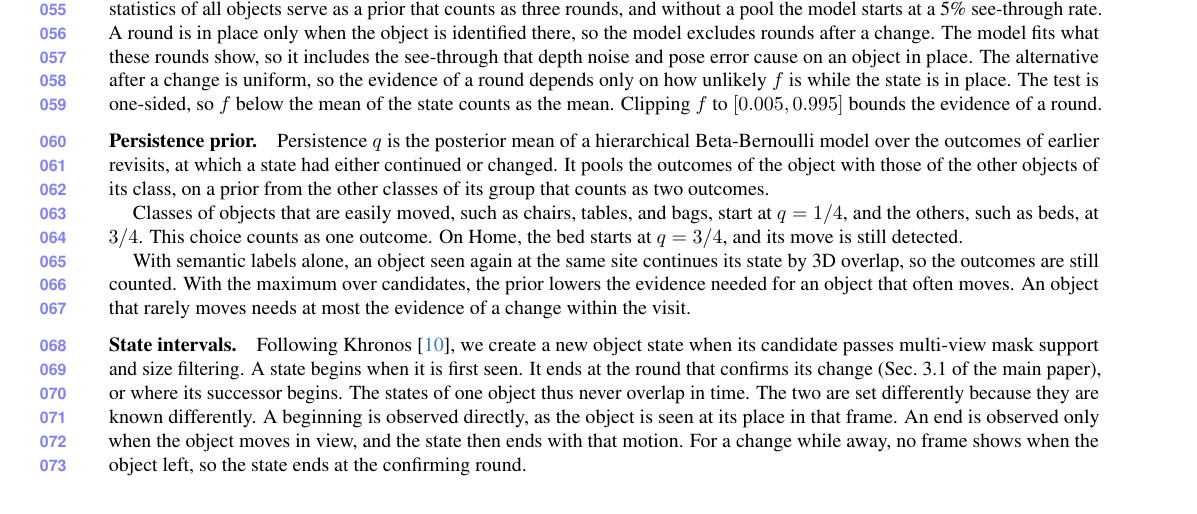
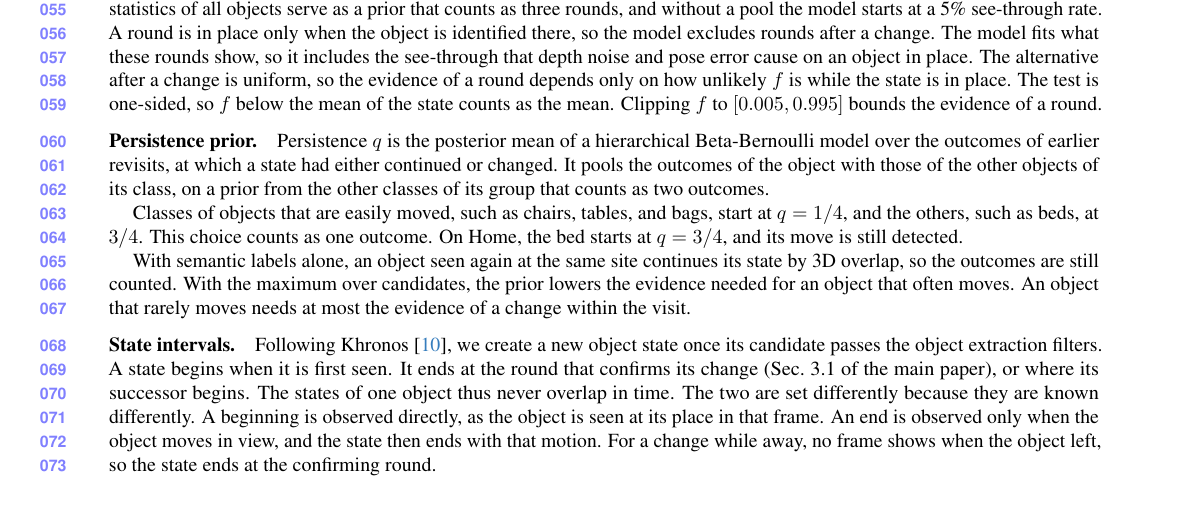
Before and after one commit to giltchcity/myncv---rpsl---daicma, a LaTeX document (manuscript/experiments_supplement.tex): part of page 2 of 14, cut so that both start at the same text. Compiled offline with pdfLaTeX.

Commit message:
Supplement: new object states pass the object extraction filters of Khronos
Co-Authored-By: Claude Opus 5.5 <noreply@anthropic.com>

```diff
--- a/manuscript/experiments_supplement.tex
+++ b/manuscript/experiments_supplement.tex
@@ -246,7 +246,7 @@
 With semantic labels alone, an object seen again at the same site continues its state by 3D overlap, so the outcomes are still counted. With the maximum over candidates, the prior lowers the evidence needed for an object that often moves. An object that rarely moves needs at most the evidence of a change within the visit.
 
 \paragraph{State intervals.}
-Following Khronos~\cite{Schmid-RSS-24}, we create a new object state when its candidate passes multi-view mask support and size filtering. A state begins when it is first seen. It ends at the round that confirms its change (Sec.~3.1 of the main paper), or where its successor begins. The states of one object thus never overlap in time. The two are set differently because they are known differently. A beginning is observed directly, as the object is seen at its place in that frame. An end is observed only when the object moves in view, and the state then ends with that motion. For a change while away, no frame shows when the object left, so the state ends at the confirming round.
+Following Khronos~\cite{Schmid-RSS-24}, we create a new object state once its candidate passes the object extraction filters. A state begins when it is first seen. It ends at the round that confirms its change (Sec.~3.1 of the main paper), or where its successor begins. The states of one object thus never overlap in time. The two are set differently because they are known differently. A beginning is observed directly, as the object is seen at its place in that frame. An end is observed only when the object moves in view, and the state then ends with that motion. For a change while away, no frame shows when the object left, so the state ends at the confirming round.
 
 Across BedRoom, Home, and Flat, the change test ends 65 earlier states, 51 of them in the round in which their site is first seen clearly. Every run sets these intervals in the same way, from its own map.
 
```
